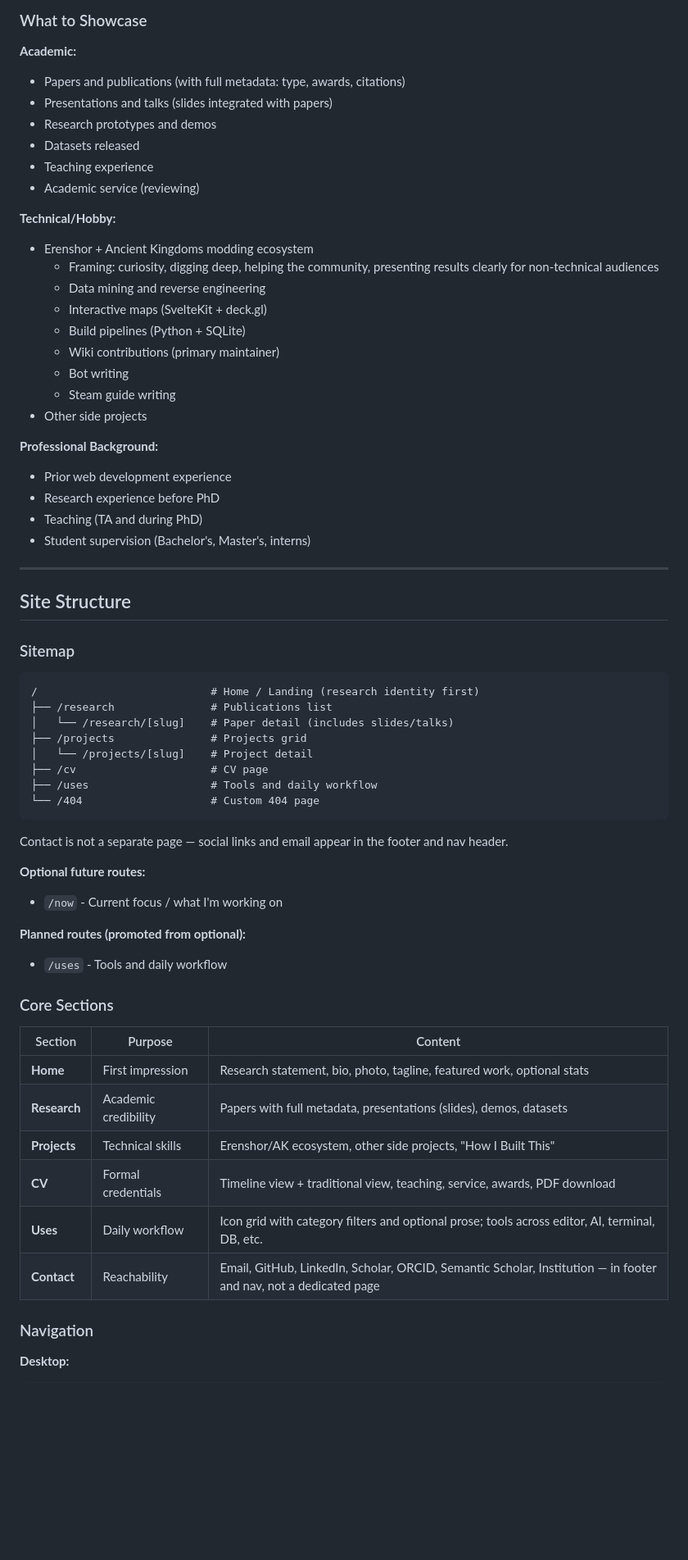
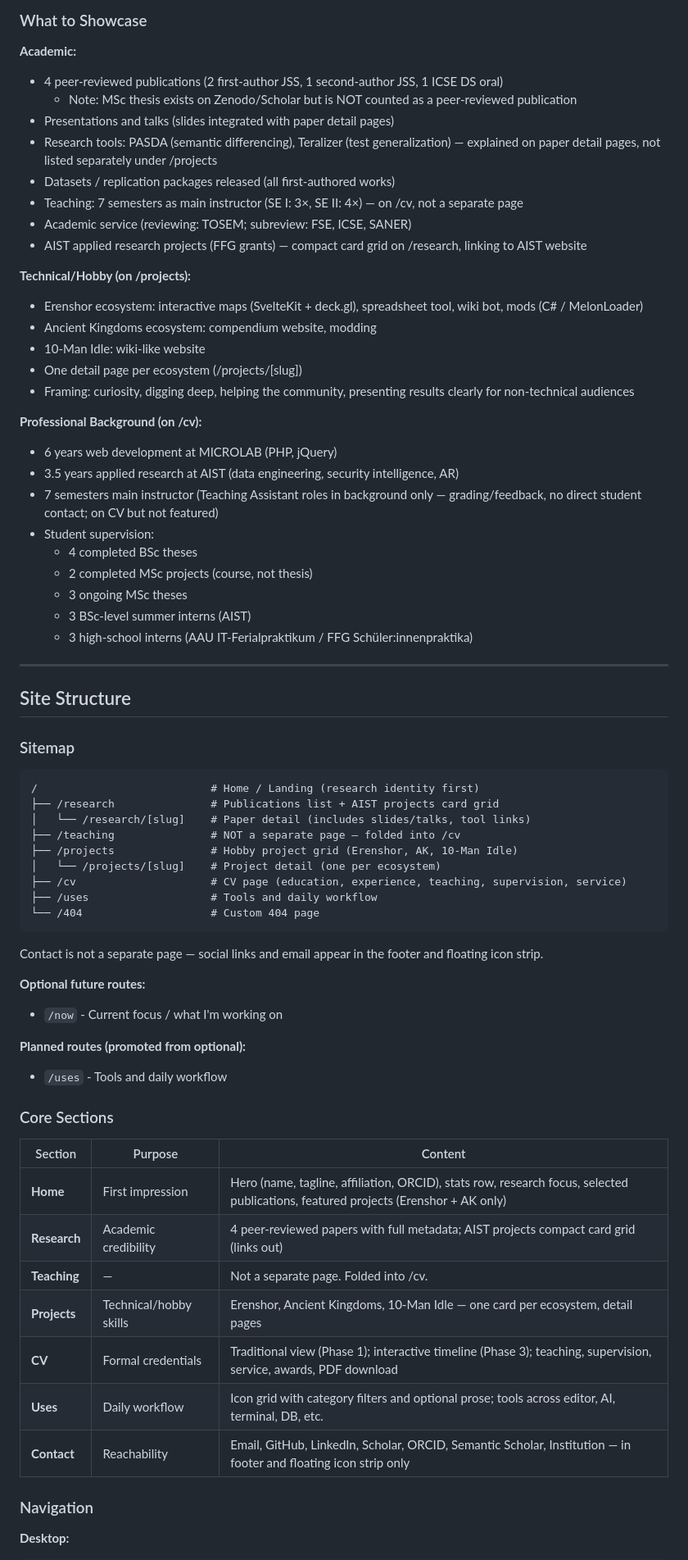
Before and after one commit to glockyco/personal-website, a Markdown page: PLAN.md, the part around one of its changes. Shown at 82% size. Rendered like a GitHub page; blank space fills up the shorter version.

````diff
--- a/PLAN.md
+++ b/PLAN.md
@@ -34,29 +34,32 @@ PhD researcher with X years of software engineering experience. Published in top
 ### What to Showcase
 
 **Academic:**
-- Papers and publications (with full metadata: type, awards, citations)
-- Presentations and talks (slides integrated with papers)
-- Research prototypes and demos
-- Datasets released
-- Teaching experience
-- Academic service (reviewing)
+- 4 peer-reviewed publications (2 first-author JSS, 1 second-author JSS, 1 ICSE DS oral)
+  - Note: MSc thesis exists on Zenodo/Scholar but is NOT counted as a peer-reviewed publication
+- Presentations and talks (slides integrated with paper detail pages)
+- Research tools: PASDA (semantic differencing), Teralizer (test generalization) — explained on paper detail pages, not listed separately under /projects
+- Datasets / replication packages released (all first-authored works)
+- Teaching: 7 semesters as main instructor (SE I: 3×, SE II: 4×) — on /cv, not a separate page
+- Academic service (reviewing: TOSEM; subreview: FSE, ICSE, SANER)
+- AIST applied research projects (FFG grants) — compact card grid on /research, linking to AIST website
 
-**Technical/Hobby:**
-- Erenshor + Ancient Kingdoms modding ecosystem
-  - Framing: curiosity, digging deep, helping the community, presenting results clearly for non-technical audiences
-  - Data mining and reverse engineering
-  - Interactive maps (SvelteKit + deck.gl)
-  - Build pipelines (Python + SQLite)
-  - Wiki contributions (primary maintainer)
-  - Bot writing
-  - Steam guide writing
-- Other side projects
+**Technical/Hobby (on /projects):**
+- Erenshor ecosystem: interactive maps (SvelteKit + deck.gl), spreadsheet tool, wiki bot, mods (C# / MelonLoader)
+- Ancient Kingdoms ecosystem: compendium website, modding
+- 10-Man Idle: wiki-like website
+- One detail page per ecosystem (/projects/[slug])
+- Framing: curiosity, digging deep, helping the community, presenting results clearly for non-technical audiences
 
-**Professional Background:**
-- Prior web development experience
-- Research experience before PhD
-- Teaching (TA and during PhD)
-- Student supervision (Bachelor's, Master's, interns)
+**Professional Background (on /cv):**
+- 6 years web development at MICROLAB (PHP, jQuery)
+- 3.5 years applied research at AIST (data engineering, security intelligence, AR)
+- 7 semesters main instructor (Teaching Assistant roles in background only — grading/feedback, no direct student contact; on CV but not featured)
+- Student supervision:
+  - 4 completed BSc theses
+  - 2 completed MSc projects (course, not thesis)
+  - 3 ongoing MSc theses
+  - 3 BSc-level summer interns (AIST)
+  - 3 high-school interns (AAU IT-Ferialpraktikum / FFG Schüler:innenpraktika)
 
 ---
 
@@ -66,16 +69,17 @@ PhD researcher with X years of software engineering experience. Published in top
 
 ```
 /                           # Home / Landing (research identity first)
-├── /research               # Publications list
-│   └── /research/[slug]    # Paper detail (includes slides/talks)
-├── /projects               # Projects grid
-│   └── /projects/[slug]    # Project detail
-├── /cv                     # CV page
+├── /research               # Publications list + AIST projects card grid
+│   └── /research/[slug]    # Paper detail (includes slides/talks, tool links)
+├── /teaching               # NOT a separate page — folded into /cv
+├── /projects               # Hobby project grid (Erenshor, AK, 10-Man Idle)
+│   └── /projects/[slug]    # Project detail (one per ecosystem)
+├── /cv                     # CV page (education, experience, teaching, supervision, service)
 ├── /uses                   # Tools and daily workflow
 └── /404                    # Custom 404 page
 ```
 
-Contact is not a separate page — social links and email appear in the footer and nav header.
+Contact is not a separate page — social links and email appear in the footer and floating icon strip.
 
 **Optional future routes:**
 - `/now` - Current focus / what I'm working on
@@ -87,12 +91,13 @@ Contact is not a separate page — social links and email appear in the footer a
 
 | Section | Purpose | Content |
 |---------|---------|---------|
-| **Home** | First impression | Research statement, bio, photo, tagline, featured work, optional stats |
-| **Research** | Academic credibility | Papers with full metadata, presentations (slides), demos, datasets |
-| **Projects** | Technical skills | Erenshor/AK ecosystem, other side projects, "How I Built This" |
-| **CV** | Formal credentials | Timeline view + traditional view, teaching, service, awards, PDF download |
+| **Home** | First impression | Hero (name, tagline, affiliation, ORCID), stats row, research focus, selected publications, featured projects (Erenshor + AK only) |
+| **Research** | Academic credibility | 4 peer-reviewed papers with full metadata; AIST projects compact card grid (links out) |
+| **Teaching** | — | Not a separate page. Folded into /cv. |
+| **Projects** | Technical/hobby skills | Erenshor, Ancient Kingdoms, 10-Man Idle — one card per ecosystem, detail pages |
+| **CV** | Formal credentials | Traditional view (Phase 1); interactive timeline (Phase 3); teaching, supervision, service, awards, PDF download |
 | **Uses** | Daily workflow | Icon grid with category filters and optional prose; tools across editor, AI, terminal, DB, etc. |
-| **Contact** | Reachability | Email, GitHub, LinkedIn, Scholar, ORCID, Semantic Scholar, Institution — in footer and nav, not a dedicated page |
+| **Contact** | Reachability | Email, GitHub, LinkedIn, Scholar, ORCID, Semantic Scholar, Institution — in footer and floating icon strip only |
 
 ### Navigation
 
````
Also changed, not shown: other parts of PLAN.md (+99 -45 lines).
